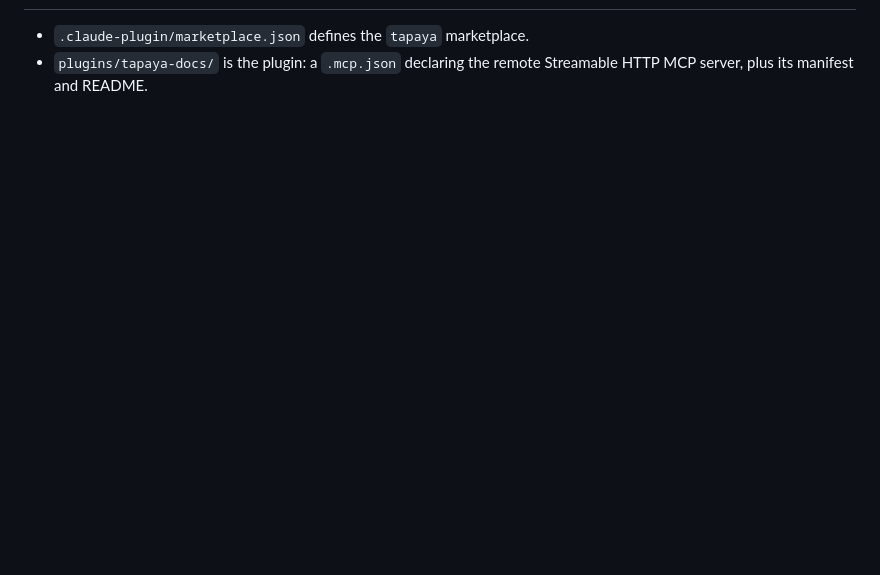
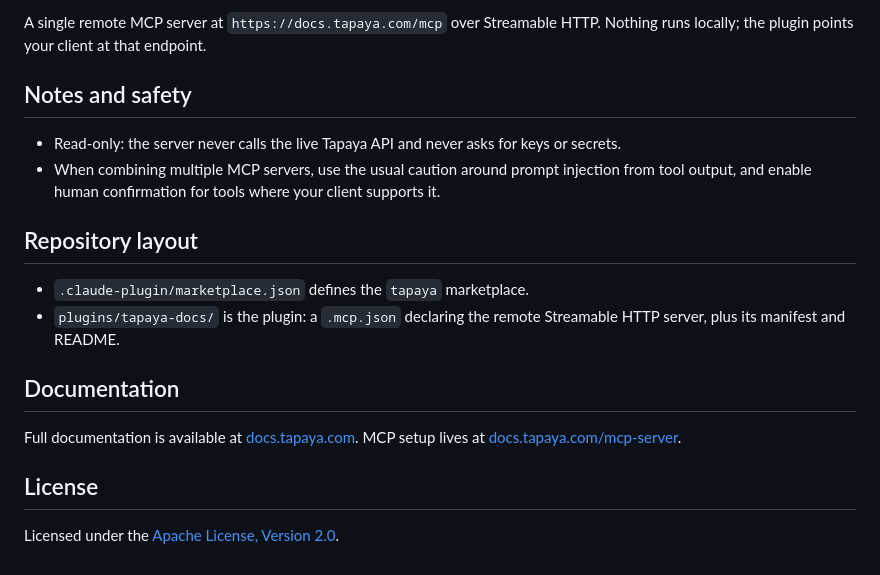
Before and after one commit to tapayadot/tapaya-mcp, a Markdown page: README.md, the part around one of its changes. GitHub-like rendering; blank space fills up the shorter version.

```diff
--- a/README.md
+++ b/README.md
@@ -25,4 +80,19 @@ is documented at https://docs.tapaya.com/mcp-server
+A single remote MCP server at `https://docs.tapaya.com/mcp` over Streamable HTTP. Nothing runs locally; the plugin points your client at that endpoint.
+
+## Notes and safety
+
+- Read-only: the server never calls the live Tapaya API and never asks for keys or secrets.
+- When combining multiple MCP servers, use the usual caution around prompt injection from tool output, and enable human confirmation for tools where your client supports it.
+
+## Repository layout
 
 - `.claude-plugin/marketplace.json` defines the `tapaya` marketplace.
-- `plugins/tapaya-docs/` is the plugin: a `.mcp.json` declaring the remote
-  Streamable HTTP MCP server, plus its manifest and README.
+- `plugins/tapaya-docs/` is the plugin: a `.mcp.json` declaring the remote Streamable HTTP server, plus its manifest and README.
+
+## Documentation
+
+Full documentation is available at [docs.tapaya.com](https://docs.tapaya.com). MCP setup lives at [docs.tapaya.com/mcp-server](https://docs.tapaya.com/mcp-server).
+
+## License
+
+Licensed under the [Apache License, Version 2.0](LICENSE).
```
Also changed, not shown: other parts of README.md (+66 -11 lines), banner-github.png (added), 1 other file.
